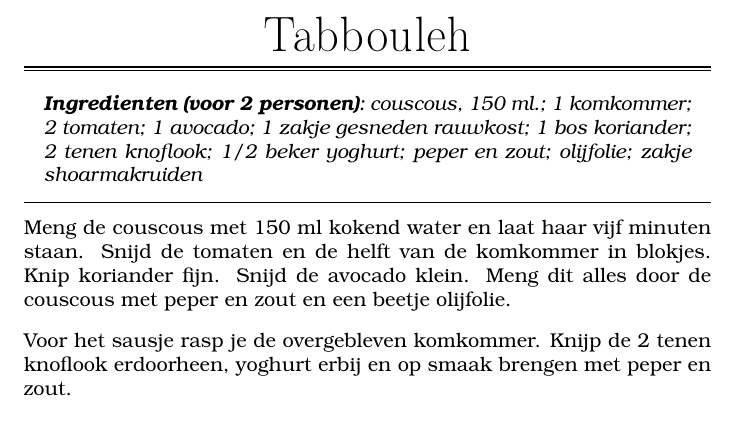
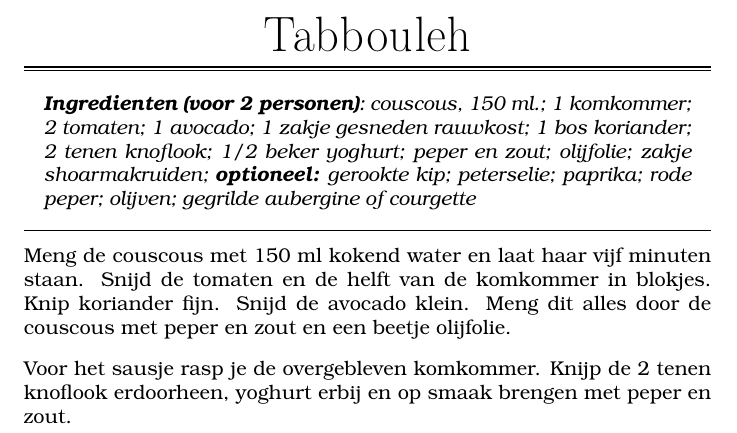
Before and after one commit to slspeek/tabbouleh, a LaTeX document (tabbouleh.tex): part of the page, cut so that both start at the same text. Compiled offline with pdfLaTeX.

Commit message:
Extra ingredienten

```diff
--- a/tabbouleh.tex
+++ b/tabbouleh.tex
@@ -23,7 +23,8 @@
 \ingred{couscous, 150 ml.;
   1 komkommer; 2 tomaten; 1 avocado; 1 zakje gesneden rauwkost;
 	1 bos koriander; 2 tenen knoflook; 1/2 beker yoghurt;
-peper en zout; olijfolie; zakje shoarmakruiden}
+peper en zout; olijfolie; zakje shoarmakruiden;
+\textbf{optioneel:} gerookte kip; peterselie; paprika; rode peper; olijven; gegrilde aubergine of courgette}
 
 Meng de couscous met 150 ml kokend water en laat haar vijf minuten staan. Snijd de tomaten en de helft van de komkommer in blokjes. Knip koriander fijn. Snijd de avocado klein. Meng dit alles door de couscous met peper en zout en een beetje olijfolie.
 
```
